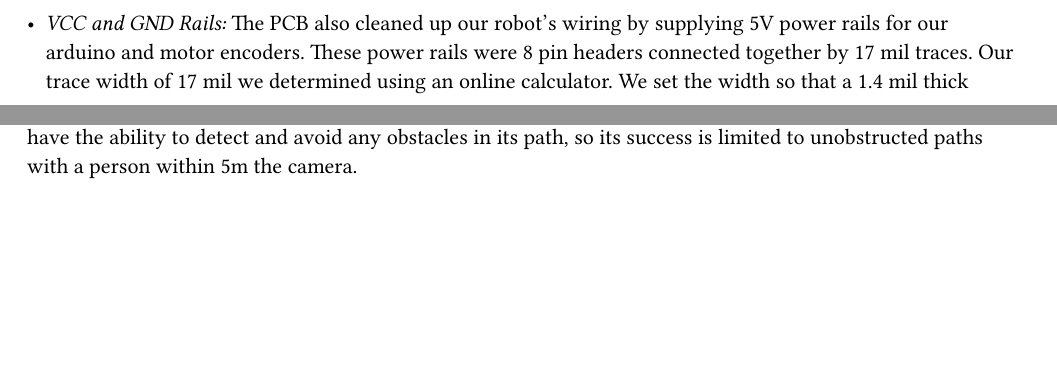
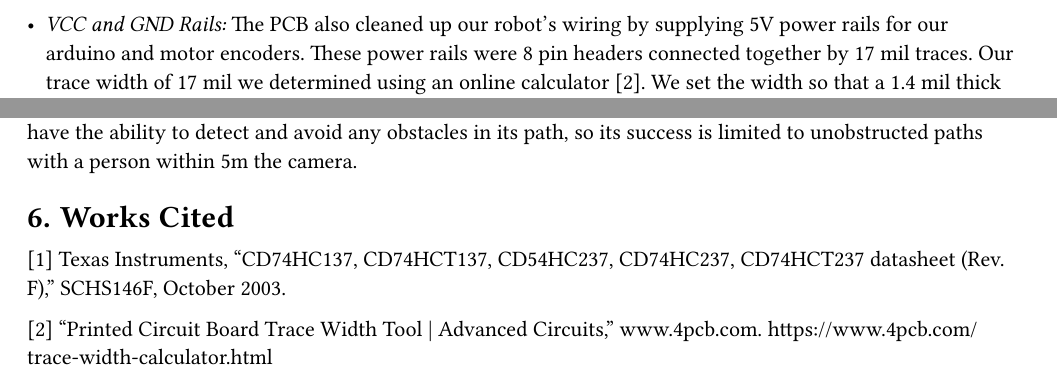
Before and after one commit to chrislarson/autonomous-delivery-bot, a Typst document (writings/final_report/report.typ): two parts of pages 1 and 4 of 4 before the commit and two parts of pages 2 and 5 of 5 after it, joined at a grey line, cut so that both start at the same text, the shorter picture padded with empty space. The pictures show the PDF file writings/final_report/report.pdf that the author committed with the source.

Commit message:
Add works cited

```diff
--- a/writings/final_report/report.typ
+++ b/writings/final_report/report.typ
@@ -87,28 +87,24 @@ ability to:
   #figure(
     image("pcb_truth_table.png", height: 22%),
     placement: auto,
-    caption: [Truth table for the demux on our PCB. Inputs from A0-A2 set which output Y0-Y7
+    caption: [Truth table for the demux on our PCB [1]. Inputs from A0-A2 set which output Y0-Y7
       to set.],
   )
-
-- #emph("VCC and GND Rails:") The PCB also cleaned up our robot's wiring by
-  supplying 5V power rails for our arduino and motor encoders. These power rails
-  were 8 pin headers connected together by 17 mil traces. Our trace width of 17
-  mil we determined using an online calculator. We set the width so that a 1.4 mil
-  thick copper trace would have a 10 degrees farenheit increase in temperature
-  when conducting 1 Amp at 70 degrees farenheit. 1 Amp is sufficient to handle the
-  Arduino's max current of 1 Amp, in addition to the comparitavly small current
-  requirements of the demux and encoders.
-
-  // sources
-  // https://www.4pcb.com/trace-width-calculator.html
-  // https://docs.oshpark.com/services/two-layer/
 
   #figure(
     image("pcb_schematic.png", height: 22%),
     placement: auto,
     caption: [PCB schematic from KiCad],
   )
+
+- #emph("VCC and GND Rails:") The PCB also cleaned up our robot's wiring by
+  supplying 5V power rails for our arduino and motor encoders. These power rails
+  were 8 pin headers connected together by 17 mil traces. Our trace width of 17
+  mil we determined using an online calculator [2]. We set the width so that a 1.4 mil
+  thick copper trace would have a 10 degrees farenheit increase in temperature
+  when conducting 1 Amp at 70 degrees farenheit. 1 Amp is sufficient to handle the
+  Arduino's max current of 1 Amp, in addition to the comparitavly small current
+  requirements of the demux and encoders.
 
   #figure(stack(
     dir: ltr,
@@ -237,3 +233,9 @@ stopping at arm's reach. Since this is a minimally viable product, it does not h
 ability to actively scan and environment and search for a person. Moreover, the robot
 does not have the ability to detect and avoid any obstacles in its path, so its success
 is limited to unobstructed paths with a person within 5m the camera.
+
+= Works Cited
+
+[1] Texas Instruments, “CD74HC137, CD74HCT137, CD54HC237, CD74HC237, CD74HCT237 datasheet (Rev. F),” SCHS146F, October 2003.
+
+[2] “Printed Circuit Board Trace Width Tool | Advanced Circuits,” www.4pcb.com. https://www.4pcb.com/trace-width-calculator.html
```
Also changed, not shown: writings/final_report/report.pdf.
